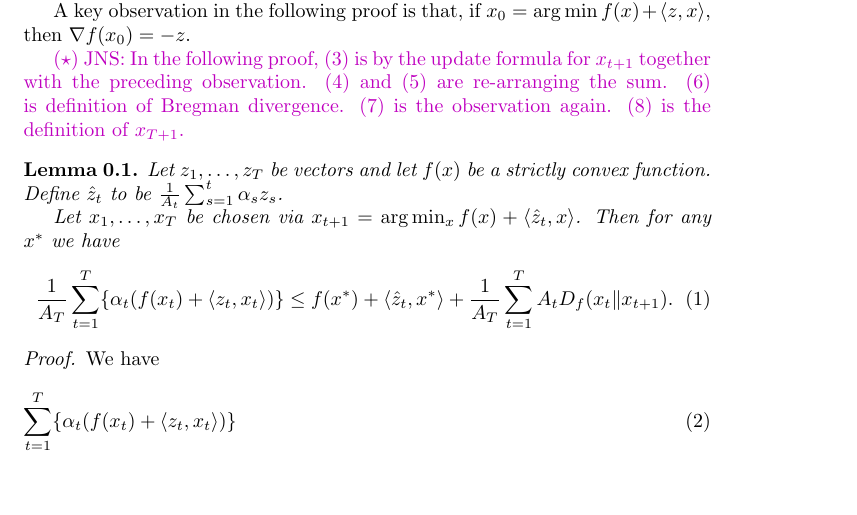
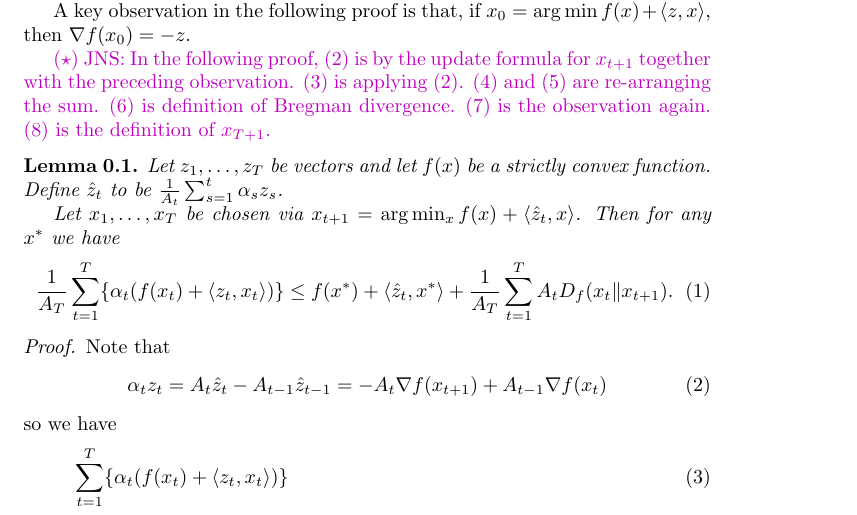
Before and after one commit to jsteinha/herding, a LaTeX document (icml/proof.tex): part of page 1 of 2, cut so that both start at the same text, the shorter picture padded with empty space. Compiled offline with pdfLaTeX.

Commit message:
small edits to proof of lemma and updated comment to reflect changes

```diff
--- a/icml/proof.tex
+++ b/icml/proof.tex
@@ -12,8 +12,7 @@ Also recall that the Bregman divergence is defined by $D_f(x_2 \| x_1) \eqdef f(
 
 A key observation in the following proof is that, if $x_0 = \arg\min f(x) + \langle z, x \rangle$, then $\nabla f(x_0) = -z$.
 
-\NA{JNS: In the following proof, (3) is by the update formula for $x_{t+1}$ together with the preceding observation.
-(4) and (5) are re-arranging the sum. (6) is definition of Bregman divergence. (7) is the observation again.
+\NA{JNS: In the following proof, (2) is by the update formula for $x_{t+1}$ together with the preceding observation.  (3) is applying (2). (4) and (5) are re-arranging the sum. (6) is definition of Bregman divergence. (7) is the observation again.
 (8) is the definition of $x_{T+1}$.}
 
 \begin{lemma}
@@ -28,12 +27,17 @@ Then for any $x^*$ we have
 \end{equation}
 \end{lemma}
 \begin{proof}
-We have
+Note that
+\begin{align}
+\alpha_{t}z_{t} = A_{t}\hat z_{t} - A_{t-1}\hat z_{t-1} = - A_{t}\nabla f(x_{t+1}) + A_{t-1} \nabla f(x_{t})
+\end{align}
+so we have
 \begin{align}
 \lefteqn{\sum_{t=1}^T \{\alpha_t(f(x_t) + \langle z_t, x_t \rangle)\}} \\
  &= \sum_{t=1}^T \{\alpha_t f(x_t) + \langle A_{t-1} \nabla f(x_t) - A_t \nabla f(x_{t+1}), x_t \rangle\} \\
- &= \sum_{t=1}^T \{\alpha_t f(x_t) - \langle A_{t} \nabla f(x_{t+1}), x_t-x_{t+1} \rangle\} + A_T(f(x_{T+1})- \langle \nabla f(x_{T+1}), x_{T+1} \rangle) \\
- &= \sum_{t=1}^T \{A_t f(x_t) - \langle A_{t} \nabla f(x_{t+1}), x_t-x_{t+1} \rangle - A_t f(x_{t+1})\} + A_T(f(x_{T+1}) - \langle \nabla f(x_{T+1}), x_{T+1} \rangle) \\
+ &= \sum_{t=1}^T \{\alpha_t f(x_t) - \langle A_{t} \nabla f(x_{t+1}), x_t-x_{t+1} \rangle\} - A_{T}\langle \nabla f(x_{T+1}), x_{T+1} \rangle \\
+ &= \sum_{t=1}^T \{A_t f(x_t) - \langle A_{t} \nabla f(x_{t+1}), x_t-x_{t+1} \rangle - A_t f(x_{t+1})\}  \\
+ &\quad+ A_T(f(x_{T+1}) - \langle \nabla f(x_{T+1}), x_{T+1} \rangle) \nonumber \\
  &= \sum_{t=1}^T \{A_tD_f(x_t \| x_{t+1})\} + A_T(f(x_{T+1}) - \langle \nabla f(x_{T+1}), x_{T+1} \rangle) \\
  &= \sum_{t=1}^T \{A_tD_f(x_t \| x_{t+1})\} + A_T(f(x_{T+1}) + \langle \hat{z}_T, x_{T+1} \rangle) \\
  &\leq \sum_{t=1}^T \{A_tD_f(x_t \| x_{t+1})\} + A_T(f(x^*) + \langle \hat{z}_T, x^* \rangle). \\
```
